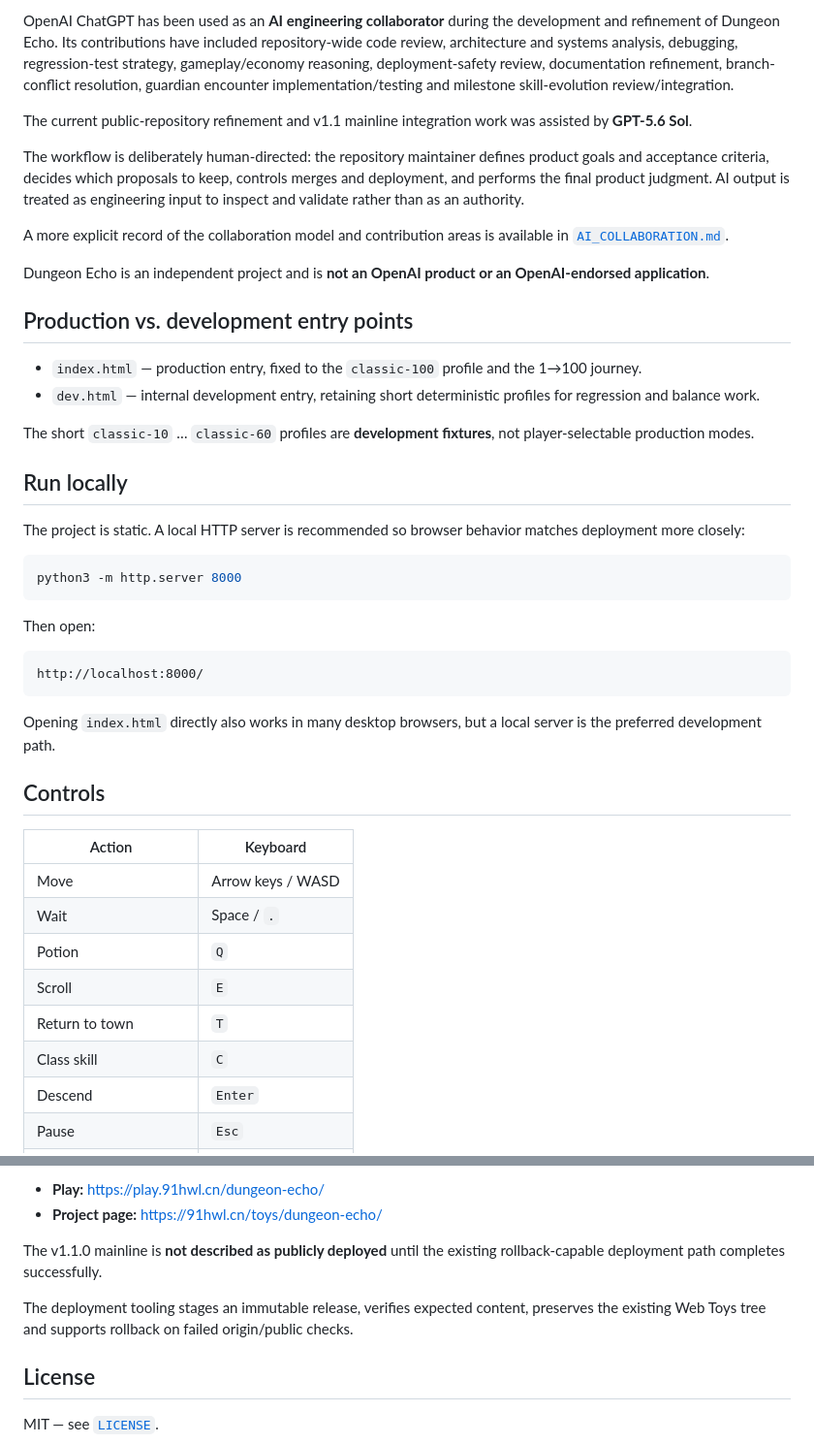
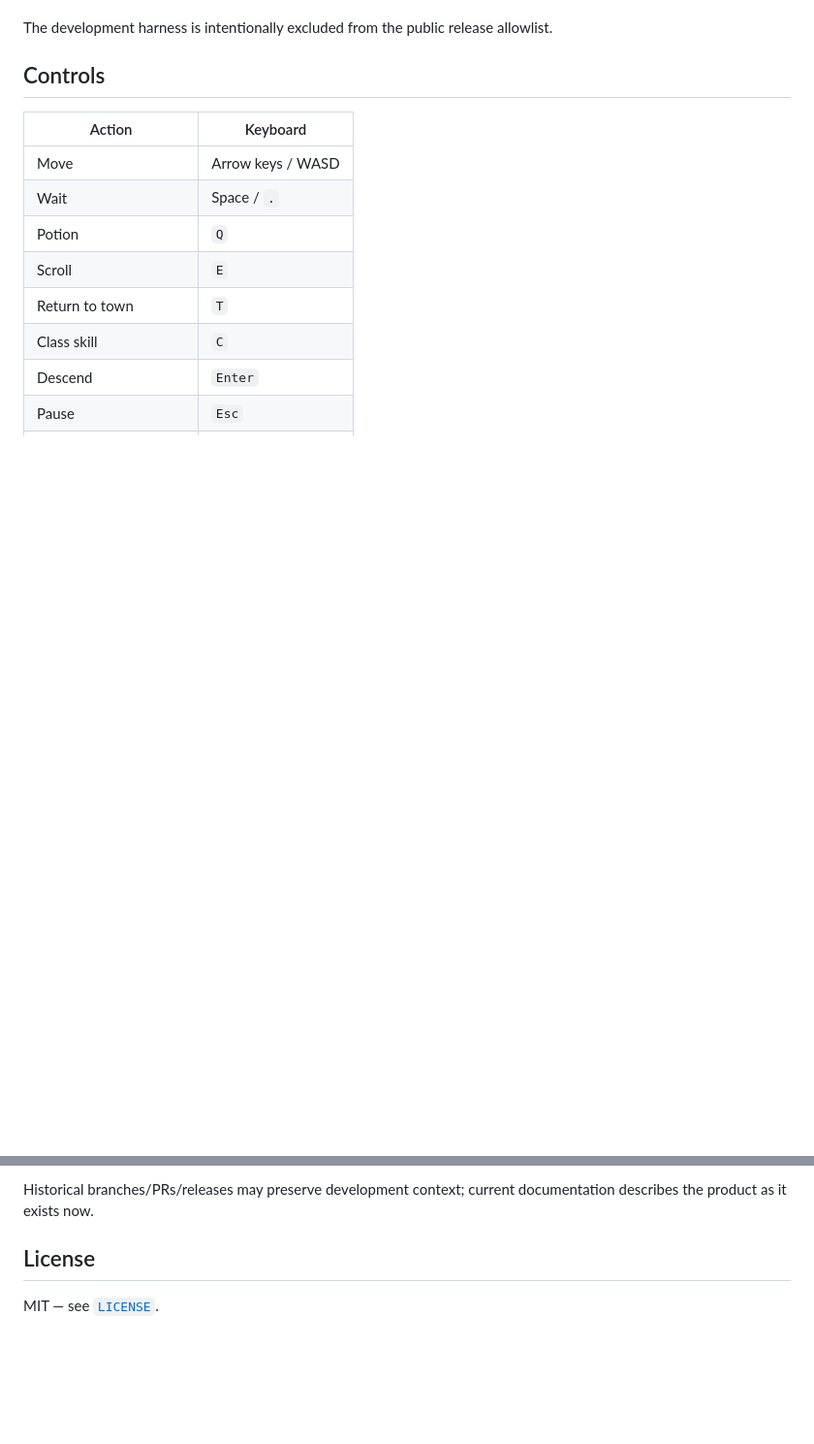
Before and after one commit to diaow2331-ops/dungeon-echo, a Markdown page: README.md, 2 parts joined by grey strips. Shown at 97% size. GitHub-like rendering; blank space fills up the shorter version.

````diff
--- a/README.md
+++ b/README.md
@@ -59,36 +53,5 @@ The project therefore favors:
 
-OpenAI ChatGPT has been used as an **AI engineering collaborator** during the development and refinement of Dungeon Echo. Its contributions have included repository-wide code review, architecture and systems analysis, debugging, regression-test strategy, gameplay/economy reasoning, deployment-safety review, documentation refinement, branch-conflict resolution, guardian encounter implementation/testing and milestone skill-evolution review/integration.
-
-The current public-repository refinement and v1.1 mainline integration work was assisted by **GPT-5.6 Sol**.
-
-The workflow is deliberately human-directed: the repository maintainer defines product goals and acceptance criteria, decides which proposals to keep, controls merges and deployment, and performs the final product judgment. AI output is treated as engineering input to inspect and validate rather than as an authority.
-
-A more explicit record of the collaboration model and contribution areas is available in [`AI_COLLABORATION.md`](AI_COLLABORATION.md).
-
-Dungeon Echo is an independent project and is **not an OpenAI product or an OpenAI-endorsed application**.
-
-## Production vs. development entry points
-
-- `index.html` — production entry, fixed to the `classic-100` profile and the 1→100 journey.
-- `dev.html` — internal development entry, retaining short deterministic profiles for regression and balance work.
-
-The short `classic-10` … `classic-60` profiles are **development fixtures**, not player-selectable production modes.
-
-## Run locally
-
-The project is static. A local HTTP server is recommended so browser behavior matches deployment more closely:
-
-```bash
-python3 -m http.server 8000
-```
-
-Then open:
-
-```text
-http://localhost:8000/
-```
-
-Opening `index.html` directly also works in many desktop browsers, but a local server is the preferred development path.
+The development harness is intentionally excluded from the public release allowlist.
 
 ## Controls
 
@@ -176,10 +151,5 @@ Dungeon Echo is intentionally backend-free. The current public build is served a
 
-- **Play:** https://play.91hwl.cn/dungeon-echo/
-- **Project page:** https://91hwl.cn/toys/dungeon-echo/
-
-The v1.1.0 mainline is **not described as publicly deployed** until the existing rollback-capable deployment path completes successfully.
-
-The deployment tooling stages an immutable release, verifies expected content, preserves the existing Web Toys tree and supports rollback on failed origin/public checks.
+Historical branches/PRs/releases may preserve development context; current documentation describes the product as it exists now.
 
 ## License
 
````
Also changed, not shown: other parts of README.md (+79 -73 lines).
